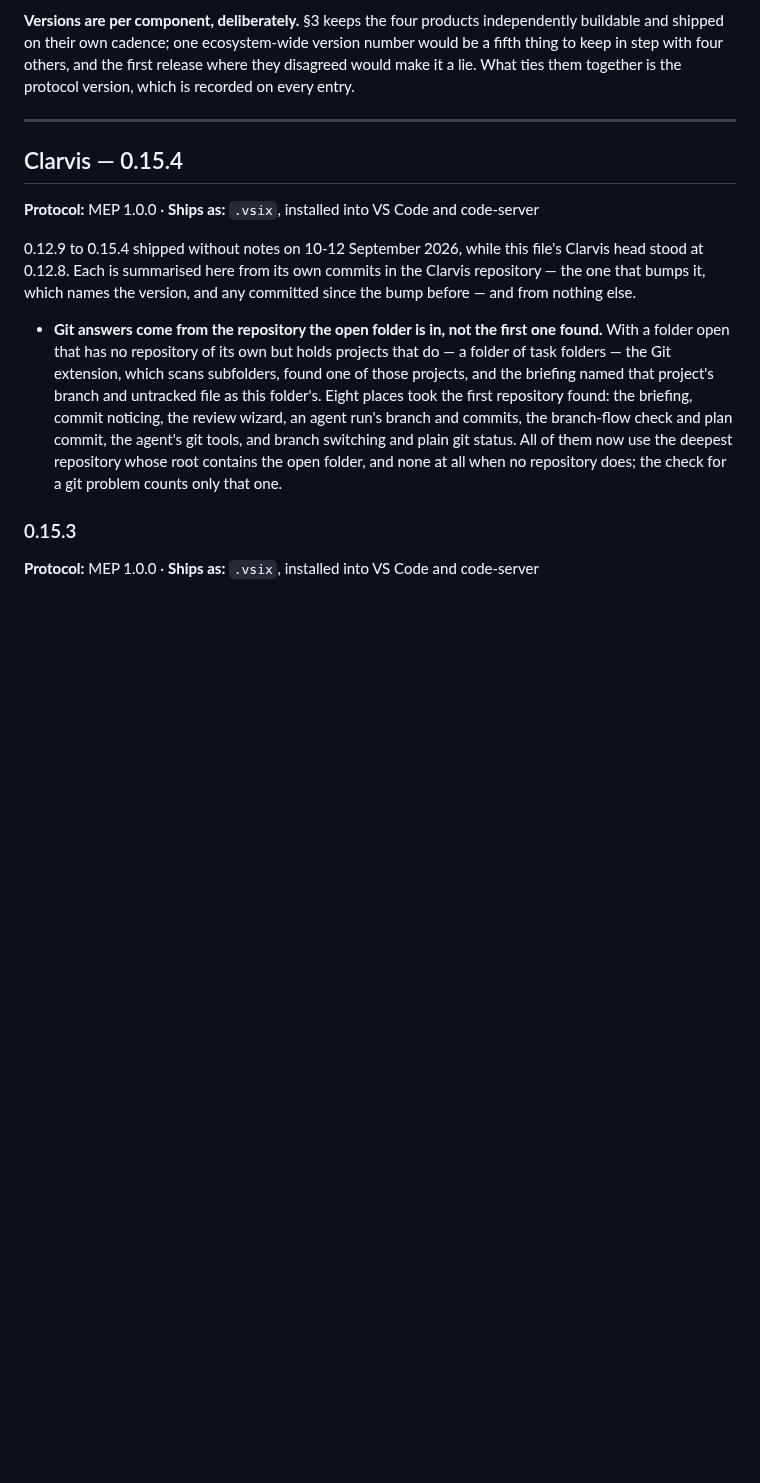
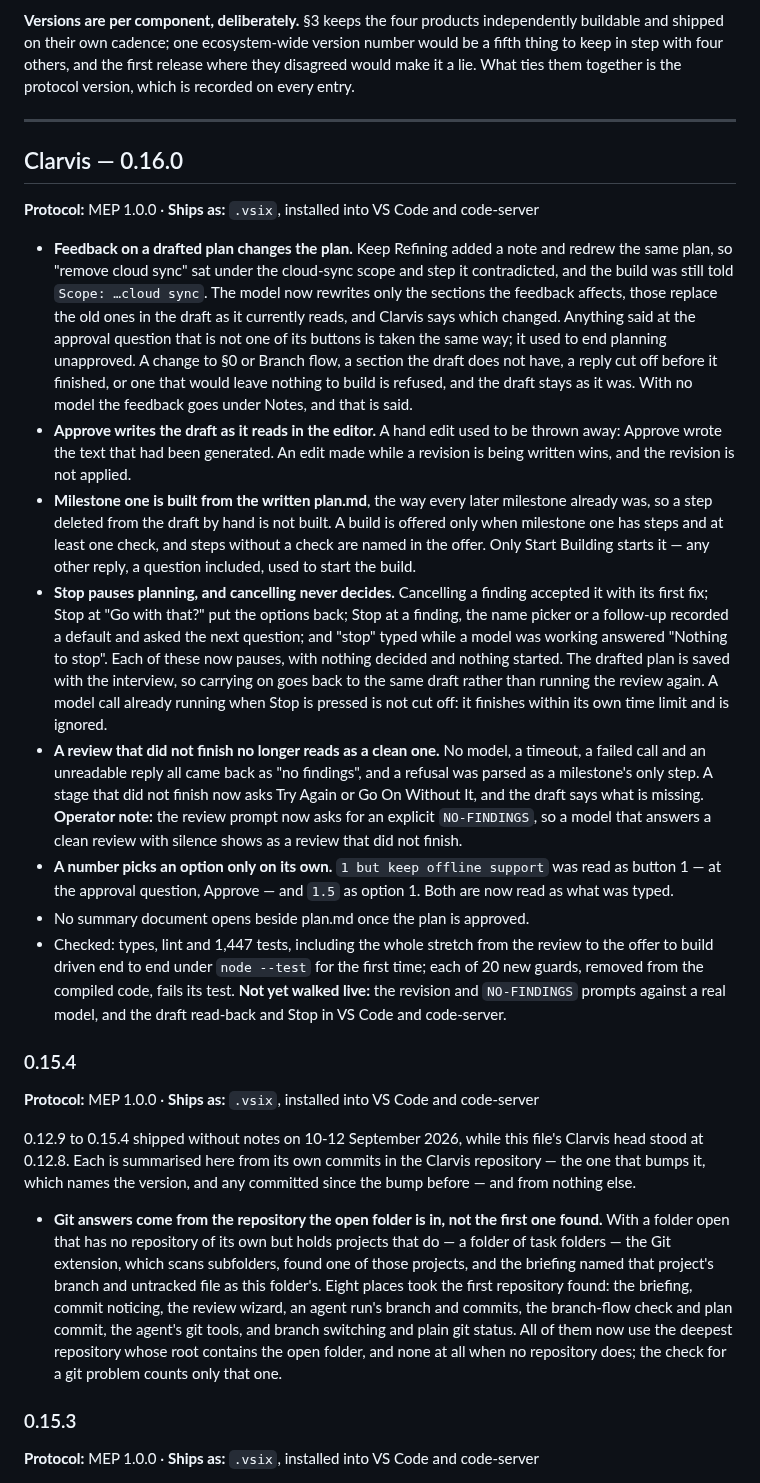
Before and after one commit to Krimkerre/NERVIS-ecosystem, a Markdown page: RELEASES.md, the part around the change. Drawn GitHub-style; blank space fills up the shorter version.

Commit message:
Write the Clarvis 0.16.0 release note
Clarvis 0.16.0 lets feedback on a drafted plan change the plan, makes
Stop pause planning, and tells a review that did not finish apart from a
clean one. The note says what changed for a user — including the build
offer that any reply used to start — and that the revision and
NO-FINDINGS prompts have not yet been walked against a live model. 0.15.4
moves under the heading as a past release.

check_releases.py and check_status.py both pass.

Co-Authored-By: Claude Opus 5 <noreply@anthropic.com>

```diff
--- a/RELEASES.md
+++ b/RELEASES.md
@@ -25,7 +25,52 @@ every entry.
 
 ---
 
-## Clarvis — 0.15.4
+## Clarvis — 0.16.0
+
+**Protocol:** MEP 1.0.0 · **Ships as:** `.vsix`, installed into VS Code and code-server
+
+- **Feedback on a drafted plan changes the plan.** Keep Refining added a note and redrew the
+  same plan, so "remove cloud sync" sat under the cloud-sync scope and step it contradicted,
+  and the build was still told `Scope: …cloud sync`. The model now rewrites only the sections
+  the feedback affects, those replace the old ones in the draft as it currently reads, and
+  Clarvis says which changed. Anything said at the approval question that is not one of its
+  buttons is taken the same way; it used to end planning unapproved. A change to §0 or Branch
+  flow, a section the draft does not have, a reply cut off before it finished, or one that
+  would leave nothing to build is refused, and the draft stays as it was. With no model the
+  feedback goes under Notes, and that is said.
+- **Approve writes the draft as it reads in the editor.** A hand edit used to be thrown away:
+  Approve wrote the text that had been generated. An edit made while a revision is being
+  written wins, and the revision is not applied.
+- **Milestone one is built from the written plan.md**, the way every later milestone already
+  was, so a step deleted from the draft by hand is not built. A build is offered only when
+  milestone one has steps and at least one check, and steps without a check are named in the
+  offer. Only Start Building starts it — any other reply, a question included, used to start
+  the build.
+- **Stop pauses planning, and cancelling never decides.** Cancelling a finding accepted it with
+  its first fix; Stop at "Go with that?" put the options back; Stop at a finding, the name
+  picker or a follow-up recorded a default and asked the next question; and "stop" typed while
+  a model was working answered "Nothing to stop". Each of these now pauses, with nothing
+  decided and nothing started. The drafted plan is saved with the interview, so carrying on
+  goes back to the same draft rather than running the review again. A model call already
+  running when Stop is pressed is not cut off: it finishes within its own time limit and is
+  ignored.
+- **A review that did not finish no longer reads as a clean one.** No model, a timeout, a
+  failed call and an unreadable reply all came back as "no findings", and a refusal was parsed
+  as a milestone's only step. A stage that did not finish now asks Try Again or Go On Without
+  It, and the draft says what is missing. **Operator note:** the review prompt now asks for an
+  explicit `NO-FINDINGS`, so a model that answers a clean review with silence shows as a
+  review that did not finish.
+- **A number picks an option only on its own.** `1 but keep offline support` was read as
+  button 1 — at the approval question, Approve — and `1.5` as option 1. Both are now read as
+  what was typed.
+- No summary document opens beside plan.md once the plan is approved.
+- Checked: types, lint and 1,447 tests, including the whole stretch from the review to the
+  offer to build driven end to end under `node --test` for the first time; each of 20 new
+  guards, removed from the compiled code, fails its test. **Not yet walked live:** the revision
+  and `NO-FINDINGS` prompts against a real model, and the draft read-back and Stop in VS Code
+  and code-server.
+
+### 0.15.4
 
 **Protocol:** MEP 1.0.0 · **Ships as:** `.vsix`, installed into VS Code and code-server
 
```
